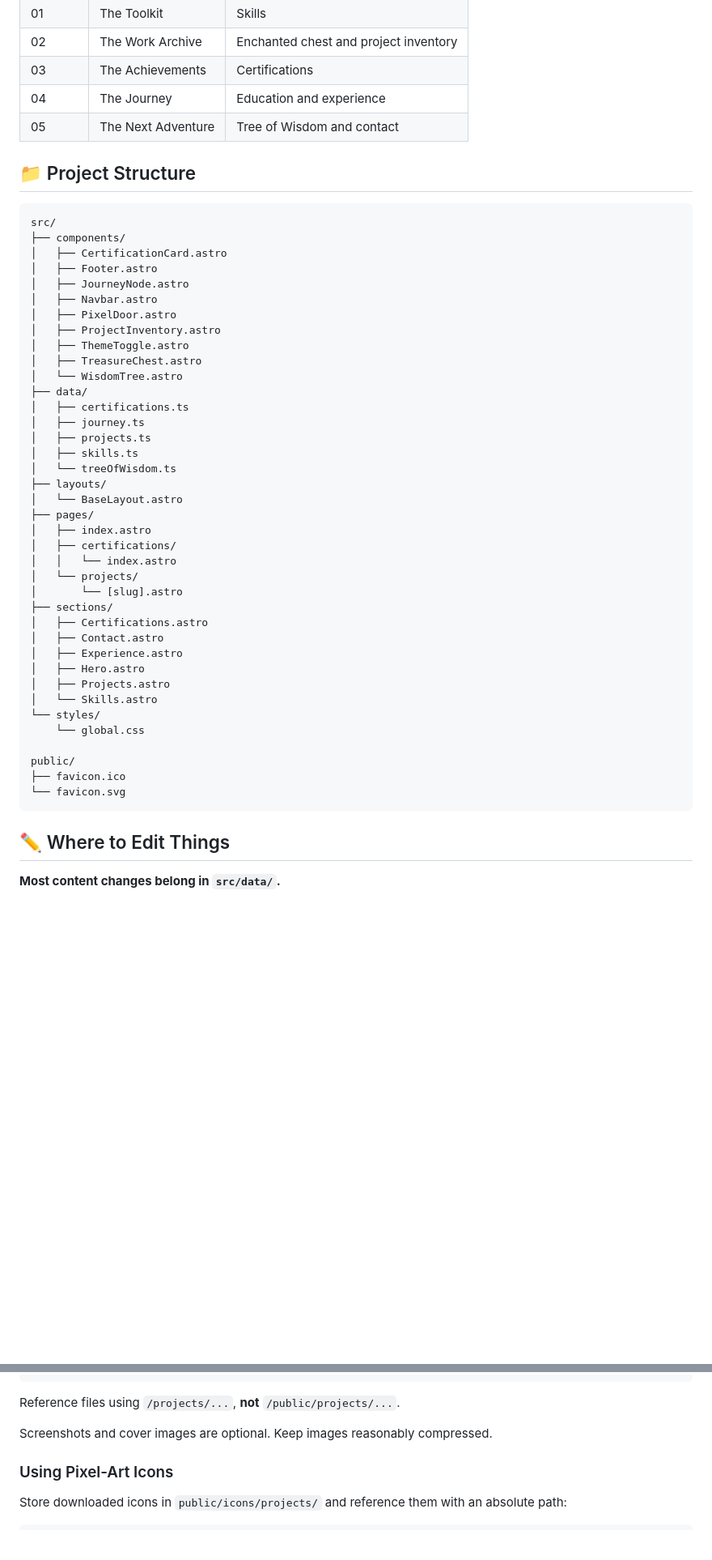
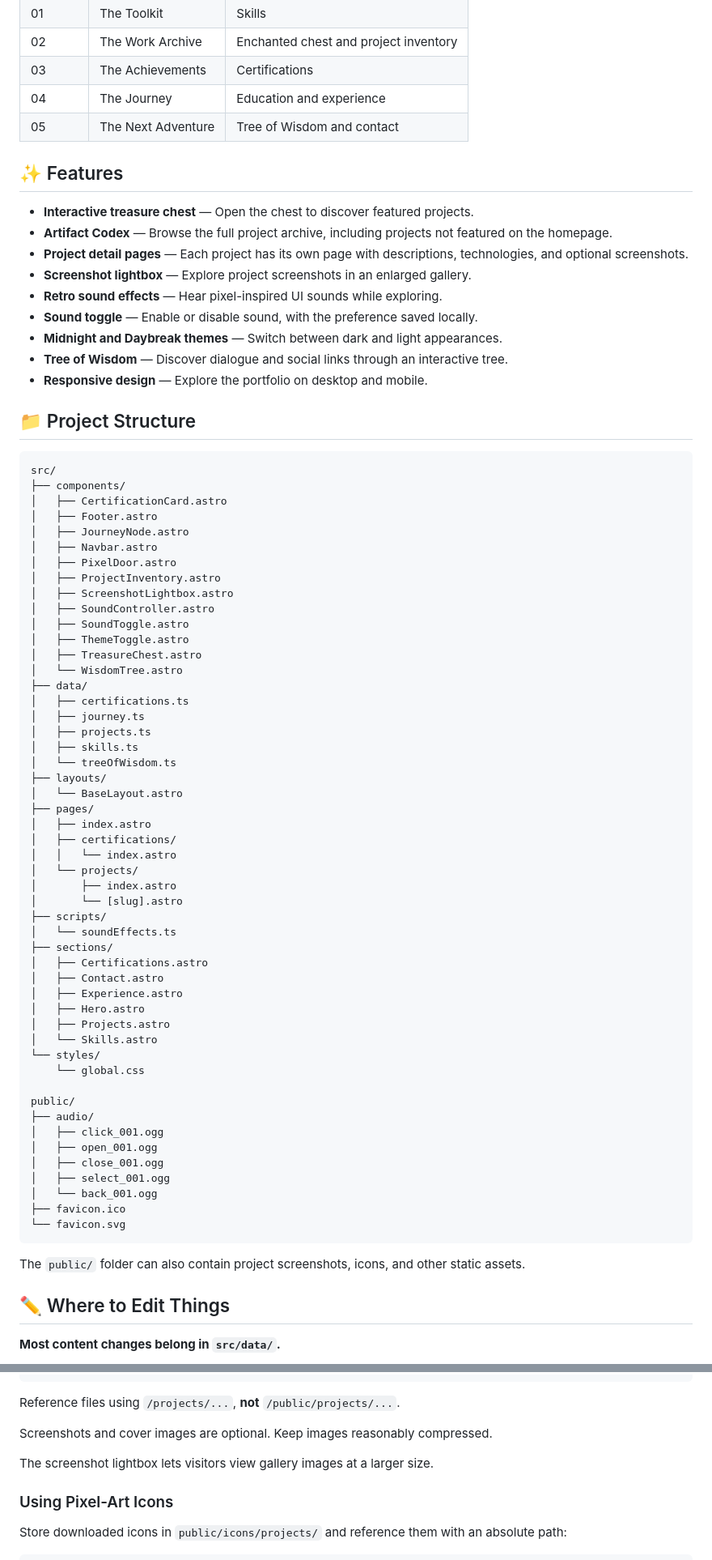
Before and after one commit to Nakagi123/eli-portfolio, a Markdown page: README.md, 2 parts joined by grey strips. Shown at 81% size. Rendered like a GitHub page; blank space fills up the shorter version.

````diff
--- a/README.md
+++ b/README.md
@@ -29,6 +31,18 @@ npm run preview  # Preview production build
 | 04 | The Journey | Education and experience |
 | 05 | The Next Adventure | Tree of Wisdom and contact |
 
+## ✨ Features
+
+- **Interactive treasure chest** — Open the chest to discover featured projects.
+- **Artifact Codex** — Browse the full project archive, including projects not featured on the homepage.
+- **Project detail pages** — Each project has its own page with descriptions, technologies, and optional screenshots.
+- **Screenshot lightbox** — Explore project screenshots in an enlarged gallery.
+- **Retro sound effects** — Hear pixel-inspired UI sounds while exploring.
+- **Sound toggle** — Enable or disable sound, with the preference saved locally.
+- **Midnight and Daybreak themes** — Switch between dark and light appearances.
+- **Tree of Wisdom** — Discover dialogue and social links through an interactive tree.
+- **Responsive design** — Explore the portfolio on desktop and mobile.
+
 ## 📁 Project Structure
 
 ```text
@@ -40,6 +54,9 @@ src/
 │   ├── Navbar.astro
 │   ├── PixelDoor.astro
 │   ├── ProjectInventory.astro
+│   ├── ScreenshotLightbox.astro
+│   ├── SoundController.astro
+│   ├── SoundToggle.astro
 │   ├── ThemeToggle.astro
 │   ├── TreasureChest.astro
 │   └── WisdomTree.astro
@@ -56,7 +73,10 @@ src/
 │   ├── certifications/
 │   │   └── index.astro
 │   └── projects/
+│       ├── index.astro
 │       └── [slug].astro
+├── scripts/
+│   └── soundEffects.ts
 ├── sections/
 │   ├── Certifications.astro
 │   ├── Contact.astro
@@ -68,9 +88,17 @@ src/
     └── global.css
 
 public/
+├── audio/
+│   ├── click_001.ogg
+│   ├── open_001.ogg
+│   ├── close_001.ogg
+│   ├── select_001.ogg
+│   └── back_001.ogg
 ├── favicon.ico
 └── favicon.svg
 ```
+
+The `public/` folder can also contain project screenshots, icons, and other static assets.
 
 ## ✏️ Where to Edit Things
 
@@ -161,6 +196,8 @@ public/
 Reference files using `/projects/...`, **not** `/public/projects/...`.
 
 Screenshots and cover images are optional. Keep images reasonably compressed.
+
+The screenshot lightbox lets visitors view gallery images at a larger size.
 
 ### Using Pixel-Art Icons
 
````
Also changed, not shown: other parts of README.md (+80 -7 lines).
